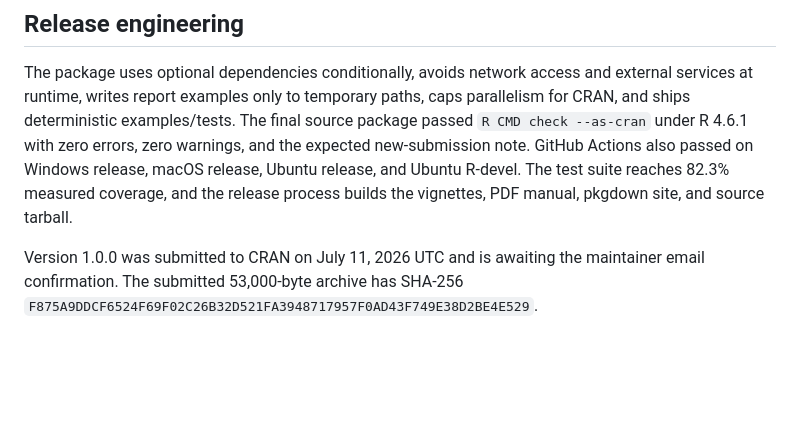
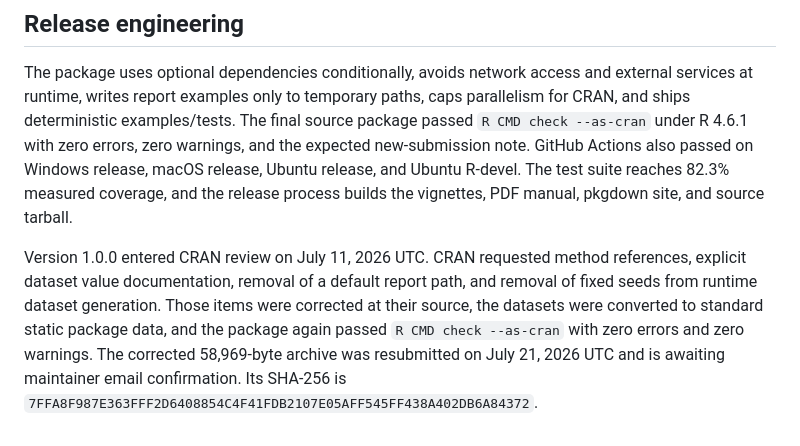
Before and after one commit to msaule/falsifyr, a Markdown page: docs/portfolio-writeup.md, the part around the change. Drawn GitHub-style; blank space fills up the shorter version.

Commit message:
Record CRAN resubmission evidence [skip ci]

```diff
--- a/docs/portfolio-writeup.md
+++ b/docs/portfolio-writeup.md
@@ -66,6 +66,11 @@ on Windows release, macOS release, Ubuntu release, and Ubuntu R-devel. The test
 suite reaches 82.3% measured coverage, and the release process builds the
 vignettes, PDF manual, pkgdown site, and source tarball.
 
-Version 1.0.0 was submitted to CRAN on July 11, 2026 UTC and is awaiting the
-maintainer email confirmation. The submitted 53,000-byte archive has SHA-256
-`F875A9DDCF6524F69F02C26B32D521FA3948717957F0AD43F749E38D2BE4E529`.
+Version 1.0.0 entered CRAN review on July 11, 2026 UTC. CRAN requested method
+references, explicit dataset value documentation, removal of a default report
+path, and removal of fixed seeds from runtime dataset generation. Those items
+were corrected at their source, the datasets were converted to standard static
+package data, and the package again passed `R CMD check --as-cran` with zero
+errors and zero warnings. The corrected 58,969-byte archive was resubmitted on
+July 21, 2026 UTC and is awaiting maintainer email confirmation. Its SHA-256 is
+`7FFA8F987E363FFF2D6408854C4F41FDB2107E05AFF545FF438A402DB6A84372`.
```
